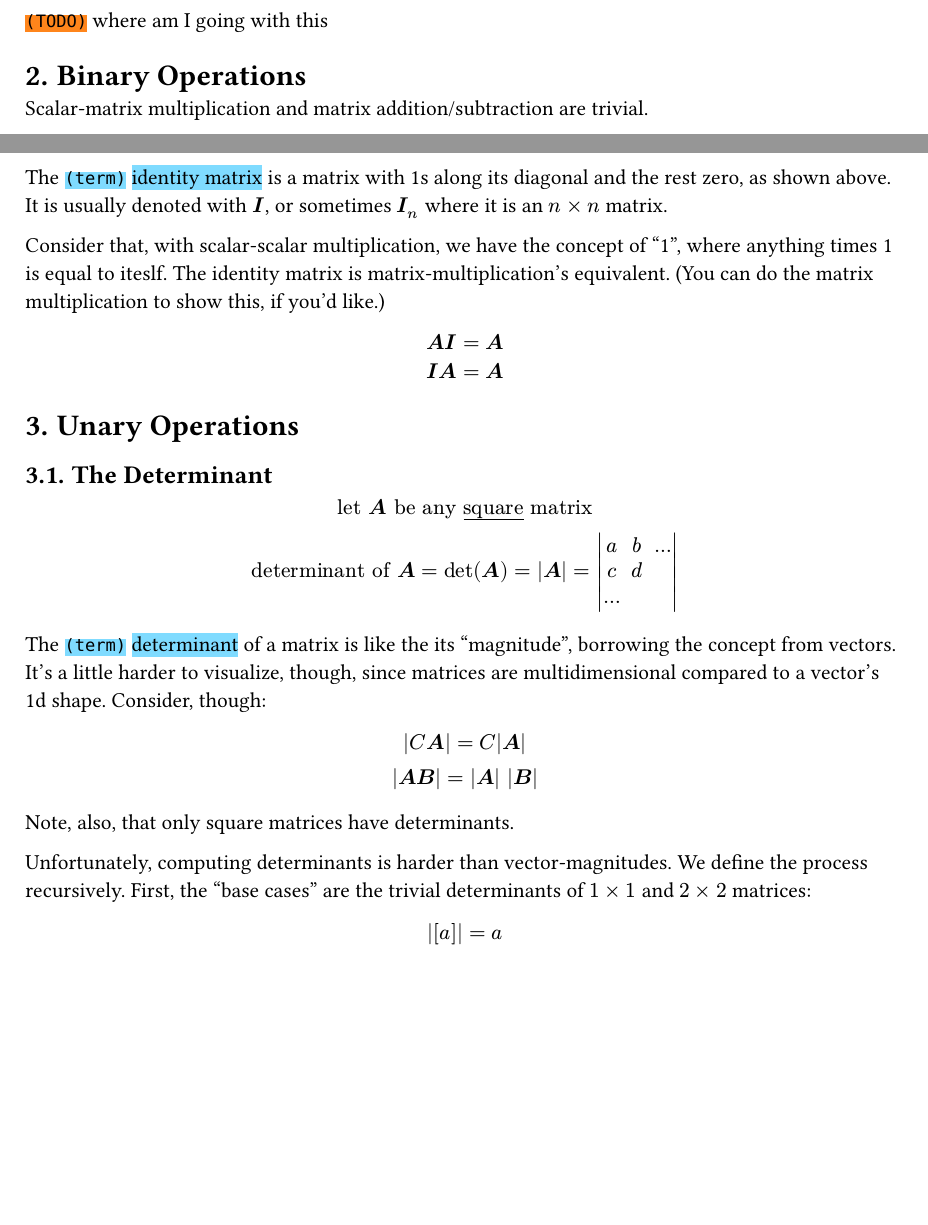
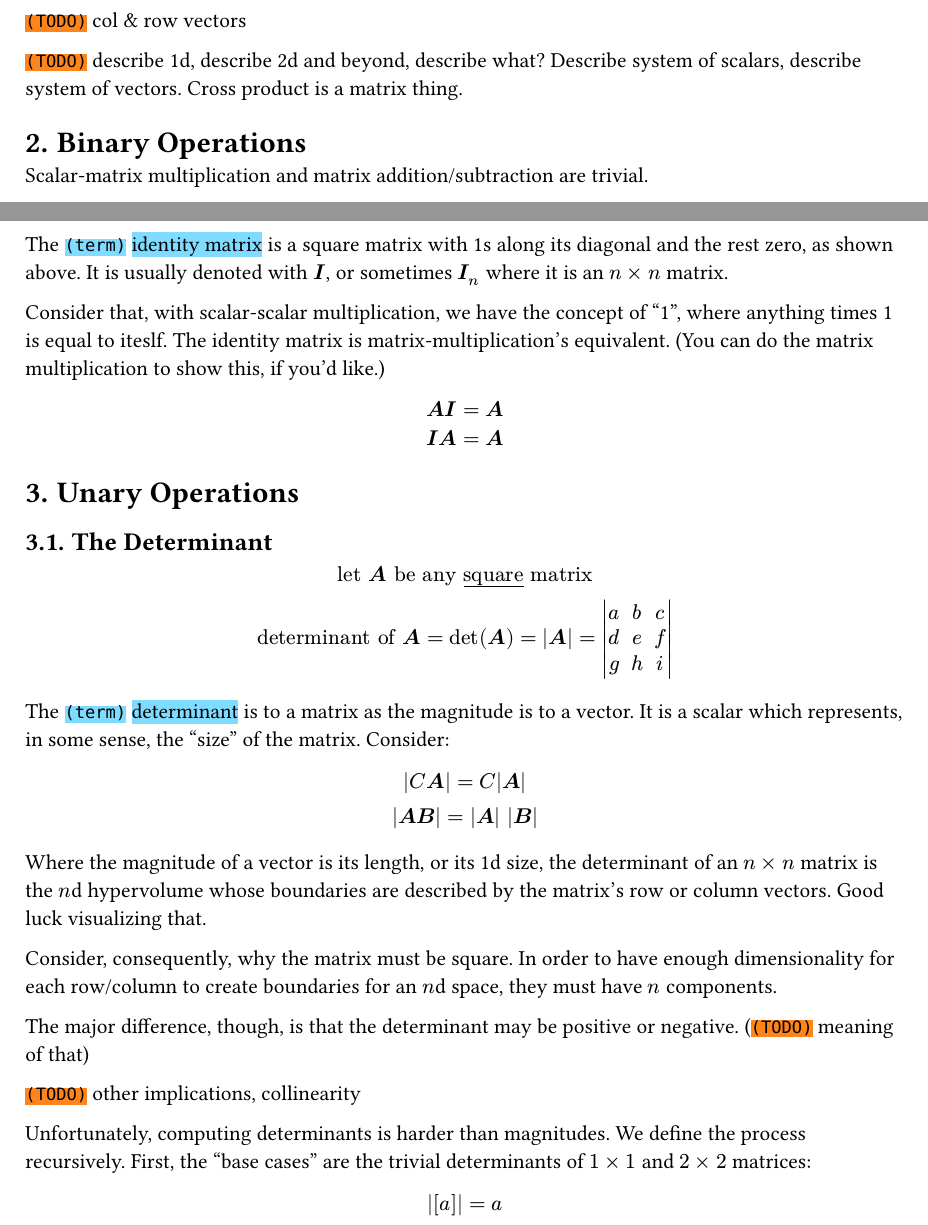
Before and after one commit to GreyKeenan/n.math, a Typst document (linear-algebra/book.typ, which reads linear-algebra/determinant.typ, linear-algebra/matrices-intro.typ, linear-algebra/matrix-multiplication.typ): two parts of pages 2 and 3 of 4 before the commit and two parts of pages 2 and 3 of 5 after it, joined at a grey line, cut at the place of the change, the shorter picture padded with empty space. The pictures show the PDF file linear-algebra/book.pdf that the author committed with the source.

Commit message:
alternative conceptual explanations

```diff
--- a/linear-algebra/determinant.typ
+++ b/linear-algebra/determinant.typ
@@ -8,14 +8,12 @@
 $
 	LET AA "be any" #underline($"square"$) "matrix"
 	\
-	"determinant of" AA = det(AA) = |AA| = matd(a,b,...;c,d;...)
+	"determinant of" AA = det(AA) = |AA| = matd(a,b,c;d,e,f;g,h,i)
 $
 
-The #term[determinant] of a matrix is like the its "magnitude",
-borrowing the concept from vectors.
-It's a little harder to visualize, though,
-since matrices are multidimensional compared to a vector's 1d shape.
-Consider, though:
+The #term[determinant] is to a matrix as the magnitude is to a vector.
+It is a scalar which represents, in some sense, the "size" of the matrix.
+Consider:
 
 $
 	|C AA| = C|AA|
@@ -23,9 +21,23 @@ $
 	|AA BB| = |AA| |BB|
 $
 
-Note, also, that only square matrices have determinants.
+Where the magnitude of a vector is its length, or its 1d size,
+the determinant of an $n by n$ matrix is the $n$d hypervolume
+whose boundaries are described by the matrix's row or column vectors.
+Good luck visualizing that.
 
-Unfortunately, computing determinants is harder than vector-magnitudes.
+Consider, consequently, why the matrix must be square.
+In order to have enough dimensionality
+for each row/column to create boundaries for an $n$d space,
+they must have $n$ components.
+
+The major difference, though,
+is that the determinant may be positive or negative.
+(#TODO meaning of that)
+
+#TODO other implications, collinearity
+
+Unfortunately, computing determinants is harder than magnitudes.
 We define the process recursively.
 First, the "base cases" are the trivial determinants of
 $1 by 1$ and $2 by 2$ matrices:
--- a/linear-algebra/matrices-intro.typ
+++ b/linear-algebra/matrices-intro.typ
@@ -62,4 +64,8 @@ $
 	vV = a ih + b jh + c kh = mat(a;b;c) = mat(a,b,c)
 $
 
-#TODO where am I going with this
+#TODO col & row vectors
+
+#TODO describe 1d, describe 2d and beyond, describe what?
+Describe system of scalars, describe system of vectors.
+Cross product is a matrix thing.
--- a/linear-algebra/matrix-multiplication.typ
+++ b/linear-algebra/matrix-multiplication.typ
@@ -51,7 +51,7 @@ $
 	mat(1,0,0,0;0,1,0,0;0,0,1,0;0,0,0,1), ...
 $
 
-The #term[identity matrix] is a matrix with
+The #term[identity matrix] is a square matrix with
 1s along its diagonal and the rest zero, as shown above.
 It is usually denoted with $II$,
 or sometimes $II_n$ where it is an $n times n$ matrix.
```
Also changed, not shown: linear-algebra/book.typ (+15 -15 lines), linear-algebra/book.pdf, linear-algebra/determinant.typ (3 more changed lines), linear-algebra/matrices-intro.typ (32 more changed lines).
